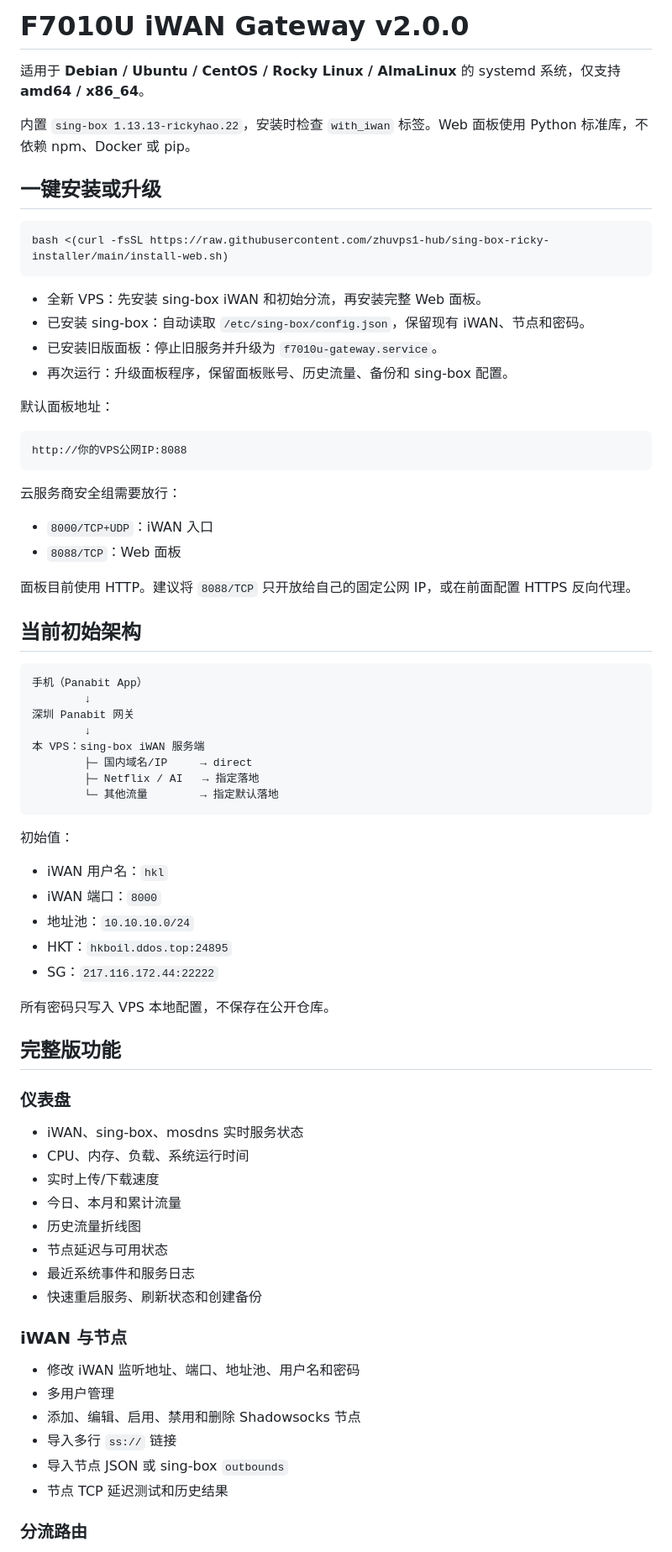
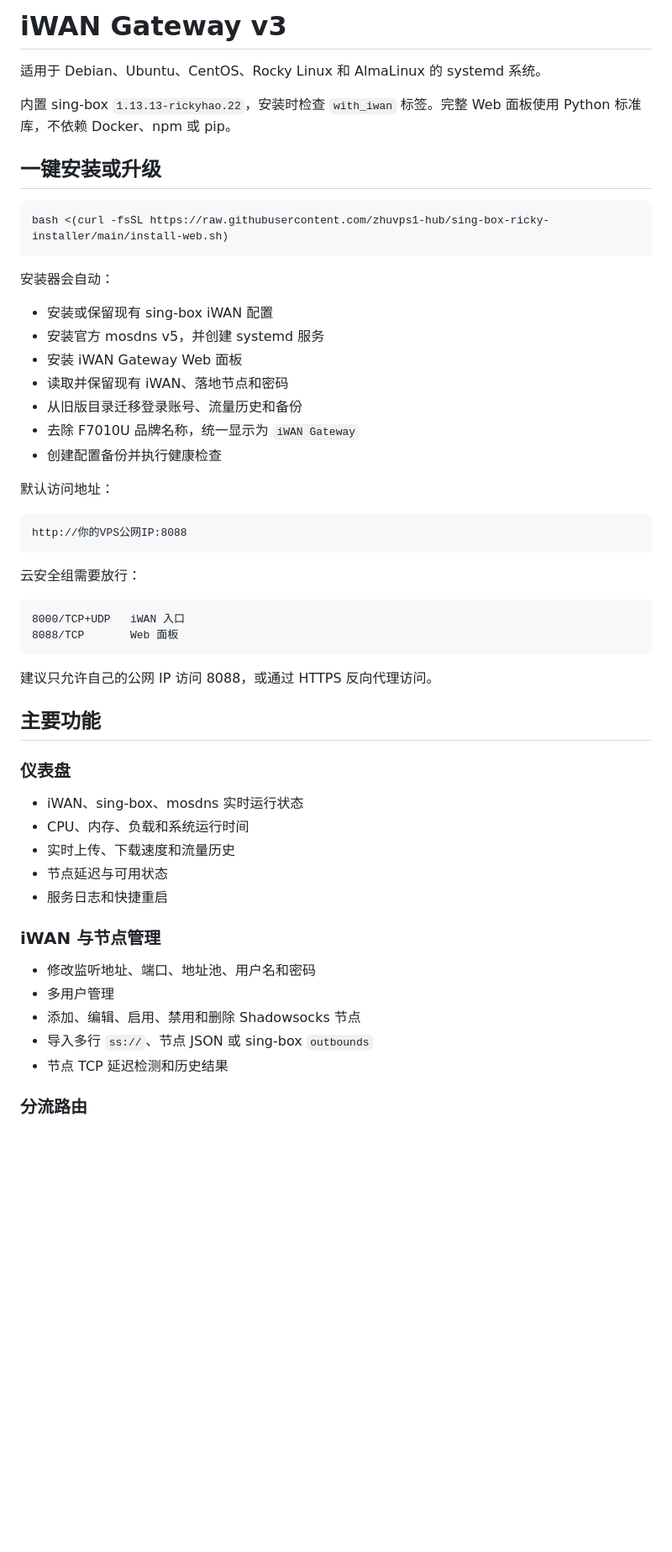
Before and after one commit to zhuvps1-hub/sing-box-ricky-installer, a Markdown page: README.md, the part around one of its changes. Shown at 84% size. Rendered like a GitHub page; blank space fills up the shorter version.

Commit message:
Rename project to iWAN Gateway v3 and document mosdns integration

````diff
--- a/README.md
+++ b/README.md
@@ -1,8 +1,8 @@
-# F7010U iWAN Gateway v2.0.0
+# iWAN Gateway v3
 
-适用于 **Debian / Ubuntu / CentOS / Rocky Linux / AlmaLinux** 的 systemd 系统，仅支持 **amd64 / x86_64**。
+适用于 Debian、Ubuntu、CentOS、Rocky Linux 和 AlmaLinux 的 systemd 系统。
 
-内置 `sing-box 1.13.13-rickyhao.22`，安装时检查 `with_iwan` 标签。Web 面板使用 Python 标准库，不依赖 npm、Docker 或 pip。
+内置 sing-box `1.13.13-rickyhao.22`，安装时检查 `with_iwan` 标签。完整 Web 面板使用 Python 标准库，不依赖 Docker、npm 或 pip。
 
 ## 一键安装或升级
 
@@ -10,68 +10,48 @@
 bash <(curl -fsSL https://raw.githubusercontent.com/zhuvps1-hub/sing-box-ricky-installer/main/install-web.sh)
 ```
 
-- 全新 VPS：先安装 sing-box iWAN 和初始分流，再安装完整 Web 面板。
-- 已安装 sing-box：自动读取 `/etc/sing-box/config.json`，保留现有 iWAN、节点和密码。
-- 已安装旧版面板：停止旧服务并升级为 `f7010u-gateway.service`。
-- 再次运行：升级面板程序，保留面板账号、历史流量、备份和 sing-box 配置。
+安装器会自动：
 
-默认面板地址：
+- 安装或保留现有 sing-box iWAN 配置
+- 安装官方 mosdns v5，并创建 systemd 服务
+- 安装 iWAN Gateway Web 面板
+- 读取并保留现有 iWAN、落地节点和密码
+- 从旧版目录迁移登录账号、流量历史和备份
+- 去除 F7010U 品牌名称，统一显示为 `iWAN Gateway`
+- 创建配置备份并执行健康检查
+
+默认访问地址：
 
 ```text
 http://你的VPS公网IP:8088
 ```
 
-云服务商安全组需要放行：
-
-- `8000/TCP+UDP`：iWAN 入口
-- `8088/TCP`：Web 面板
-
-面板目前使用 HTTP。建议将 `8088/TCP` 只开放给自己的固定公网 IP，或在前面配置 HTTPS 反向代理。
-
-## 当前初始架构
+云安全组需要放行：
 
 ```text
-手机（Panabit App）
-        ↓
-深圳 Panabit 网关
-        ↓
-本 VPS：sing-box iWAN 服务端
-        ├─ 国内域名/IP     → direct
-        ├─ Netflix / AI   → 指定落地
-        └─ 其他流量        → 指定默认落地
+8000/TCP+UDP   iWAN 入口
+8088/TCP       Web 面板
 ```
 
-初始值：
+建议只允许自己的公网 IP 访问 8088，或通过 HTTPS 反向代理访问。
 
-- iWAN 用户名：`hkl`
-- iWAN 端口：`8000`
-- 地址池：`10.10.10.0/24`
-- HKT：`hkboil.ddos.top:24895`
-- SG：`217.116.172.44:22222`
-
-所有密码只写入 VPS 本地配置，不保存在公开仓库。
-
-## 完整版功能
+## 主要功能
 
 ### 仪表盘
 
-- iWAN、sing-box、mosdns 实时服务状态
-- CPU、内存、负载、系统运行时间
-- 实时上传/下载速度
-- 今日、本月和累计流量
-- 历史流量折线图
+- iWAN、sing-box、mosdns 实时运行状态
+- CPU、内存、负载和系统运行时间
+- 实时上传、下载速度和流量历史
 - 节点延迟与可用状态
-- 最近系统事件和服务日志
-- 快速重启服务、刷新状态和创建备份
+- 服务日志和快捷重启
 
-### iWAN 与节点
+### iWAN 与节点管理
 
-- 修改 iWAN 监听地址、端口、地址池、用户名和密码
+- 修改监听地址、端口、地址池、用户名和密码
 - 多用户管理
 - 添加、编辑、启用、禁用和删除 Shadowsocks 节点
-- 导入多行 `ss://` 链接
-- 导入节点 JSON 或 sing-box `outbounds`
-- 节点 TCP 延迟测试和历史结果
+- 导入多行 `ss://`、节点 JSON 或 sing-box `outbounds`
+- 节点 TCP 延迟检测和历史结果
 
 ### 分流路由
 
````
Also changed, not shown: other parts of README.md (+24 -18 lines).
